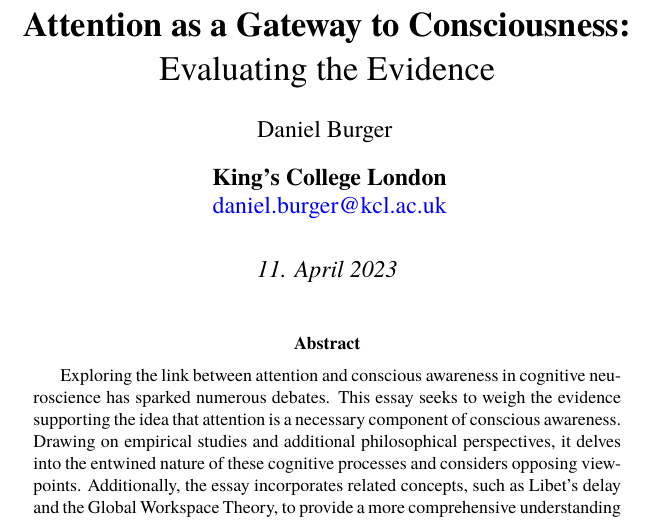
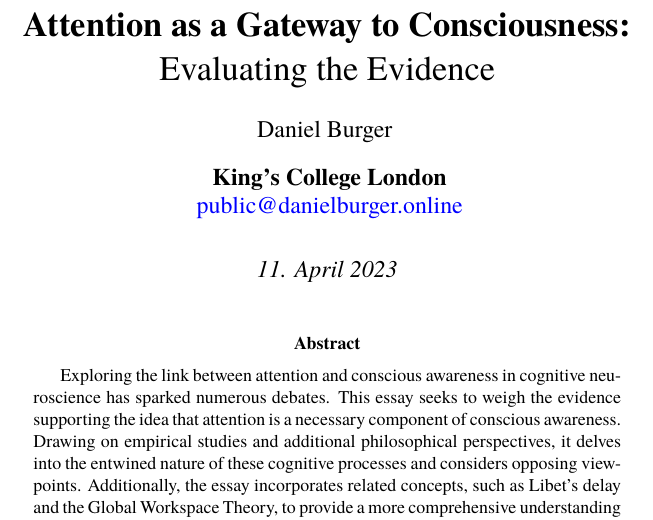
Before and after one commit to danburonline/public-writings, a LaTeX paper (02_essays/2023/05_essay/essay.tex): part of page 1 of 16, cut so that both start at the same text. Compiled offline with pdfLaTeX.

Commit message:
Public email to essay 5

```diff
--- a/02_essays/2023/05_essay/essay.tex
+++ b/02_essays/2023/05_essay/essay.tex
@@ -75,7 +75,7 @@
   \title{\textbf{Attention as a Gateway to Consciousness:} \\ Evaluating the Evidence}
   \author[ ]{Daniel Burger}
   \affil[ ]{\textbf{King’s College London}}
-  \affil[ ]{\href{mailto:daniel.burger@kcl.ac.uk}{daniel.burger@kcl.ac.uk}}
+  \affil[ ]{\href{mailto:public@danielburger.online}{public@danielburger.online}}
   \date{\textit{11. April 2023}}
 
 \begin{document}
```
Also changed, not shown: 02_essays/2023/05_essay/essay.pdf.
